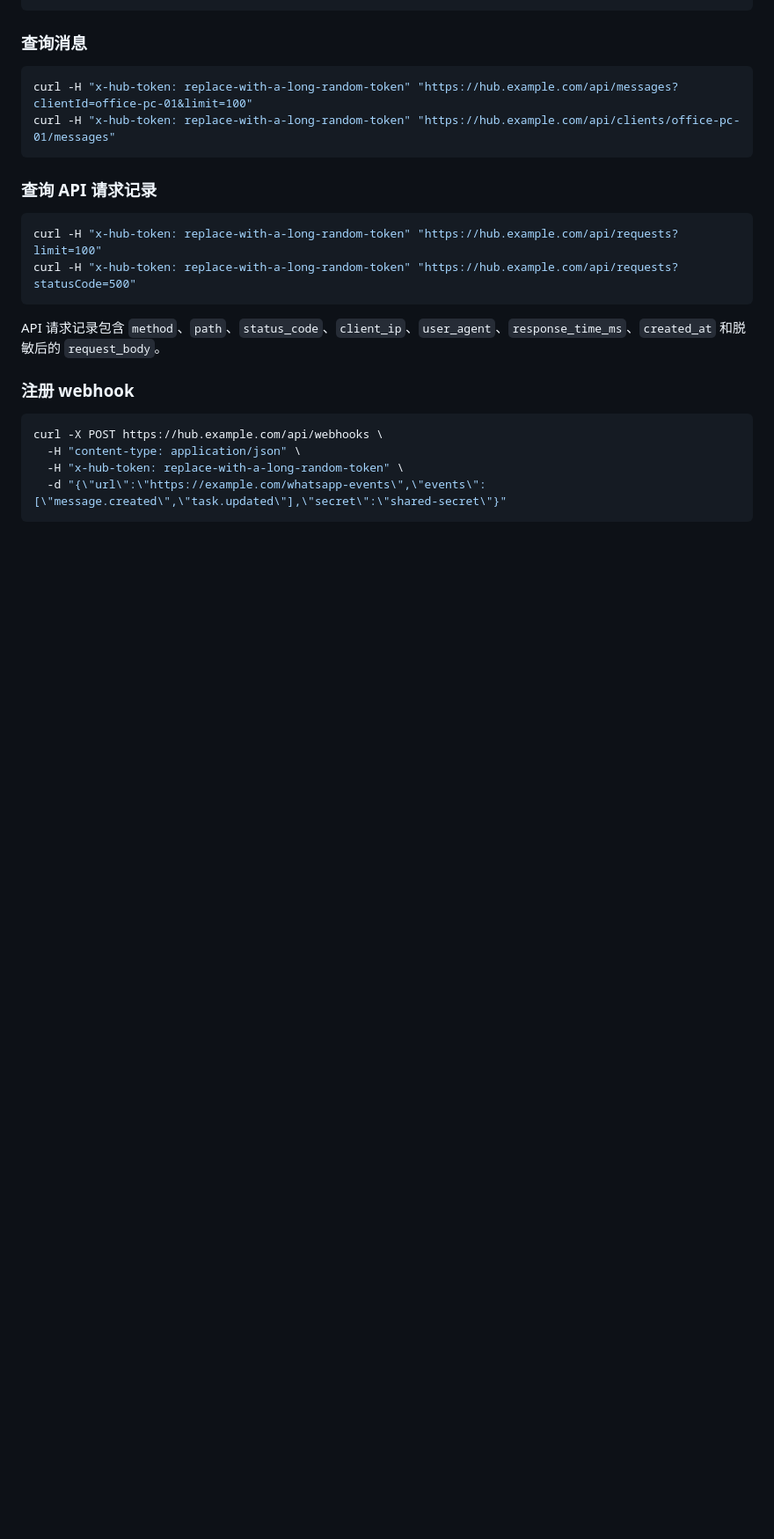
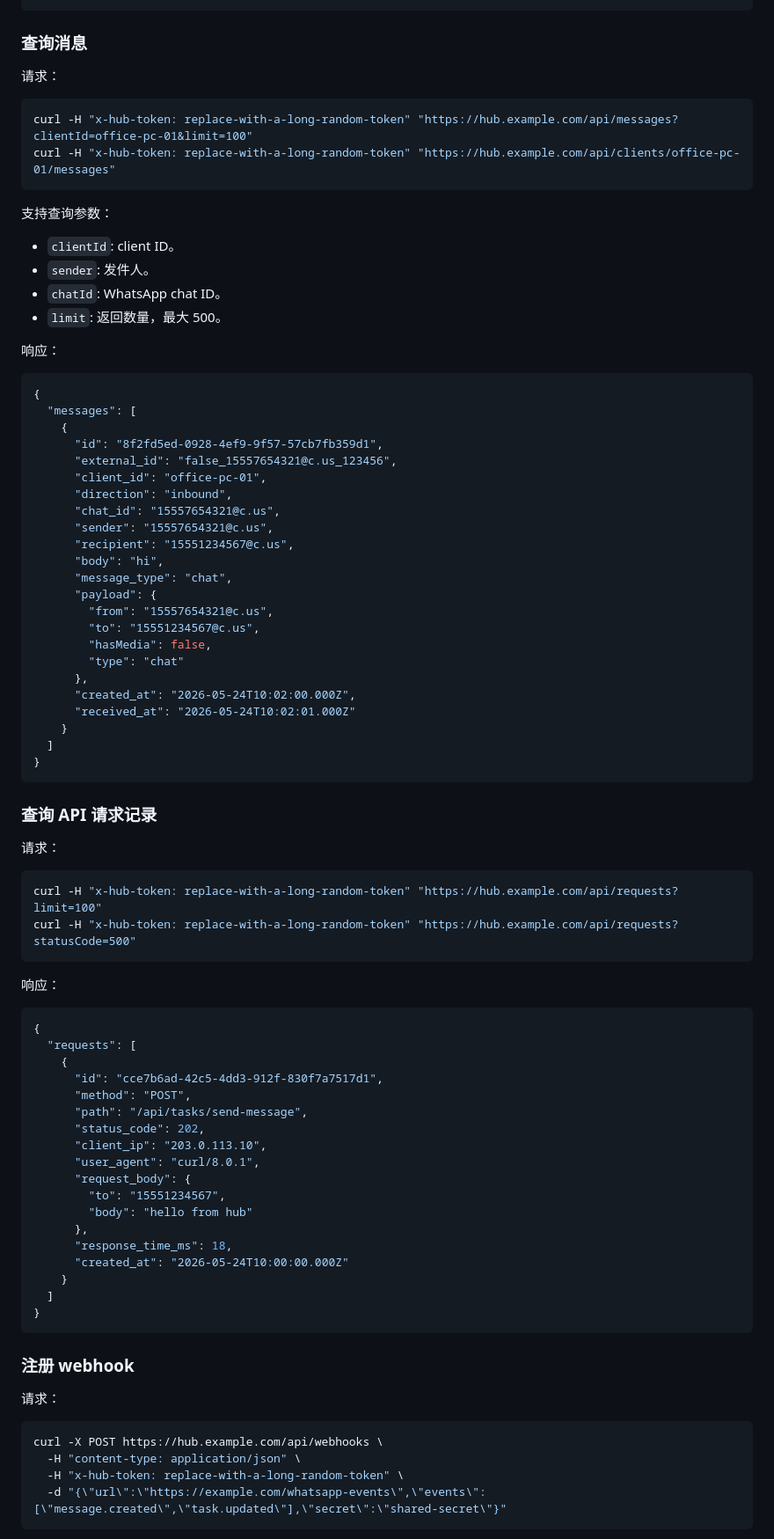
Before and after one commit to samlau0086/whatsapp-hub, a Markdown page: README.md, the part around one of its changes. Shown at 88% size. GitHub-like rendering; blank space fills up the shorter version.

````diff
--- a/README.md
+++ b/README.md
@@ -275,20 +429,82 @@ curl -H "x-hub-token: replace-with-a-long-random-token" https://hub.example.com/
 ### 查询消息
+
+请求：
 
 ```bash
 curl -H "x-hub-token: replace-with-a-long-random-token" "https://hub.example.com/api/messages?clientId=office-pc-01&limit=100"
 curl -H "x-hub-token: replace-with-a-long-random-token" "https://hub.example.com/api/clients/office-pc-01/messages"
 ```
 
+支持查询参数：
+
+- `clientId`: client ID。
+- `sender`: 发件人。
+- `chatId`: WhatsApp chat ID。
+- `limit`: 返回数量，最大 500。
+
+响应：
+
+```json
+{
+  "messages": [
+    {
+      "id": "8f2fd5ed-0928-4ef9-9f57-57cb7fb359d1",
+      "external_id": "false_15557654321@c.us_123456",
+      "client_id": "office-pc-01",
+      "direction": "inbound",
+      "chat_id": "15557654321@c.us",
+      "sender": "15557654321@c.us",
+      "recipient": "15551234567@c.us",
+      "body": "hi",
+      "message_type": "chat",
+      "payload": {
+        "from": "15557654321@c.us",
+        "to": "15551234567@c.us",
+        "hasMedia": false,
+        "type": "chat"
+      },
+      "created_at": "2026-05-24T10:02:00.000Z",
+      "received_at": "2026-05-24T10:02:01.000Z"
+    }
+  ]
+}
+```
+
 ### 查询 API 请求记录
+
+请求：
 
 ```bash
 curl -H "x-hub-token: replace-with-a-long-random-token" "https://hub.example.com/api/requests?limit=100"
 curl -H "x-hub-token: replace-with-a-long-random-token" "https://hub.example.com/api/requests?statusCode=500"
 ```
 
-API 请求记录包含 `method`、`path`、`status_code`、`client_ip`、`user_agent`、`response_time_ms`、`created_at` 和脱敏后的 `request_body`。
+响应：
+
+```json
+{
+  "requests": [
+    {
+      "id": "cce7b6ad-42c5-4dd3-912f-830f7a7517d1",
+      "method": "POST",
+      "path": "/api/tasks/send-message",
+      "status_code": 202,
+      "client_ip": "203.0.113.10",
+      "user_agent": "curl/8.0.1",
+      "request_body": {
+        "to": "15551234567",
+        "body": "hello from hub"
+      },
+      "response_time_ms": 18,
+      "created_at": "2026-05-24T10:00:00.000Z"
+    }
+  ]
+}
+```
 
 ### 注册 webhook
+
+请求：
 
 ```bash
 curl -X POST https://hub.example.com/api/webhooks \
````
Also changed, not shown: other parts of README.md (+221 -5 lines).
